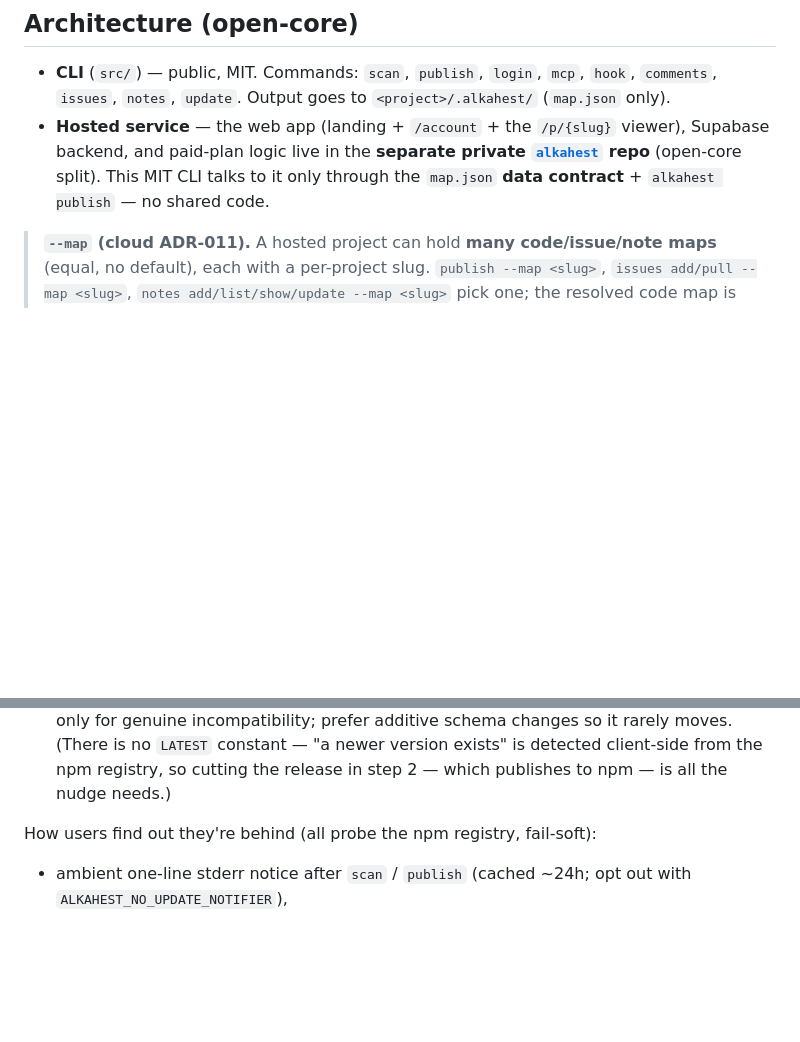
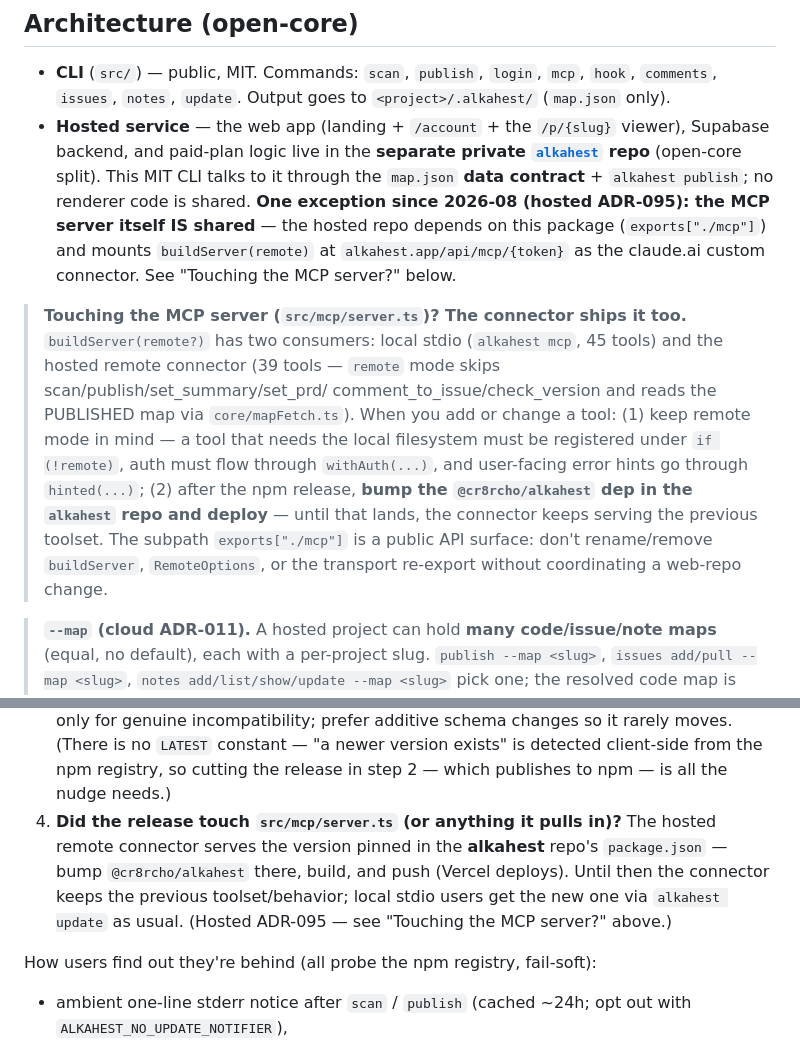
Before and after one commit to cr8rcho/alkahest-cli, a Markdown page: CLAUDE.md, 2 parts joined by grey strips. Rendered like a GitHub page; blank space fills up the shorter version.

Commit message:
The guide now says it out loud: an MCP change ships twice
Architecture note + release-runbook step 4 for the remote connector (hosted
ADR-095): remote-mode rules when touching server.ts (if (!remote) gating,
withAuth, hinted, the exports["./mcp"] API surface) and the web-repo dep bump
that actually delivers an MCP release to the connector.

Co-Authored-By: Claude Fable 5 <noreply@anthropic.com>
Claude-Session: https://claude.ai/code/session_015KQds2kBD4qGseRvZyHtN4

```diff
--- a/CLAUDE.md
+++ b/CLAUDE.md
@@ -24,7 +24,23 @@ product map), plus a hosted viewer so non-developers can read the map from a lin
 - **Hosted service** — the web app (landing + `/account` + the `/p/{slug}` viewer),
   Supabase backend, and paid-plan logic live in the **separate private
   [`alkahest`](../alkahest) repo** (open-core split). This MIT CLI talks to it
-  only through the `map.json` **data contract** + `alkahest publish` — no shared code.
+  through the `map.json` **data contract** + `alkahest publish`; no renderer code is
+  shared. **One exception since 2026-08 (hosted ADR-095): the MCP server itself IS
+  shared** — the hosted repo depends on this package (`exports["./mcp"]`) and mounts
+  `buildServer(remote)` at `alkahest.app/api/mcp/{token}` as the claude.ai custom
+  connector. See "Touching the MCP server?" below.
+
+> **Touching the MCP server (`src/mcp/server.ts`)? The connector ships it too.**
+> `buildServer(remote?)` has two consumers: local stdio (`alkahest mcp`, 45 tools) and the
+> hosted remote connector (39 tools — `remote` mode skips scan/publish/set_summary/set_prd/
+> comment_to_issue/check_version and reads the PUBLISHED map via `core/mapFetch.ts`). When you
+> add or change a tool: (1) keep remote mode in mind — a tool that needs the local filesystem
+> must be registered under `if (!remote)`, auth must flow through `withAuth(...)`, and
+> user-facing error hints go through `hinted(...)`; (2) after the npm release, **bump the
+> `@cr8rcho/alkahest` dep in the `alkahest` repo and deploy** — until that lands, the connector
+> keeps serving the previous toolset. The subpath `exports["./mcp"]` is a public API surface:
+> don't rename/remove `buildServer`, `RemoteOptions`, or the transport re-export without
+> coordinating a web-repo change.
 
 > **`--map` (cloud ADR-011).** A hosted project can hold **many code/issue/note maps** (equal, no
 > default), each with a per-project slug. `publish --map <slug>`, `issues add/pull --map <slug>`,
@@ -95,6 +111,11 @@ the hosted viewer renders — not to internal refactors:
    additive schema changes so it rarely moves. (There is no `LATEST` constant — "a newer
    version exists" is detected client-side from the npm registry, so cutting the release in
    step 2 — which publishes to npm — is all the nudge needs.)
+4. **Did the release touch `src/mcp/server.ts` (or anything it pulls in)?** The hosted
+   remote connector serves the version pinned in the **alkahest** repo's `package.json` —
+   bump `@cr8rcho/alkahest` there, build, and push (Vercel deploys). Until then the
+   connector keeps the previous toolset/behavior; local stdio users get the new one via
+   `alkahest update` as usual. (Hosted ADR-095 — see "Touching the MCP server?" above.)
 
 How users find out they're behind (all probe the npm registry, fail-soft):
 - ambient one-line stderr notice after `scan` / `publish` (cached ~24h; opt out with
```
